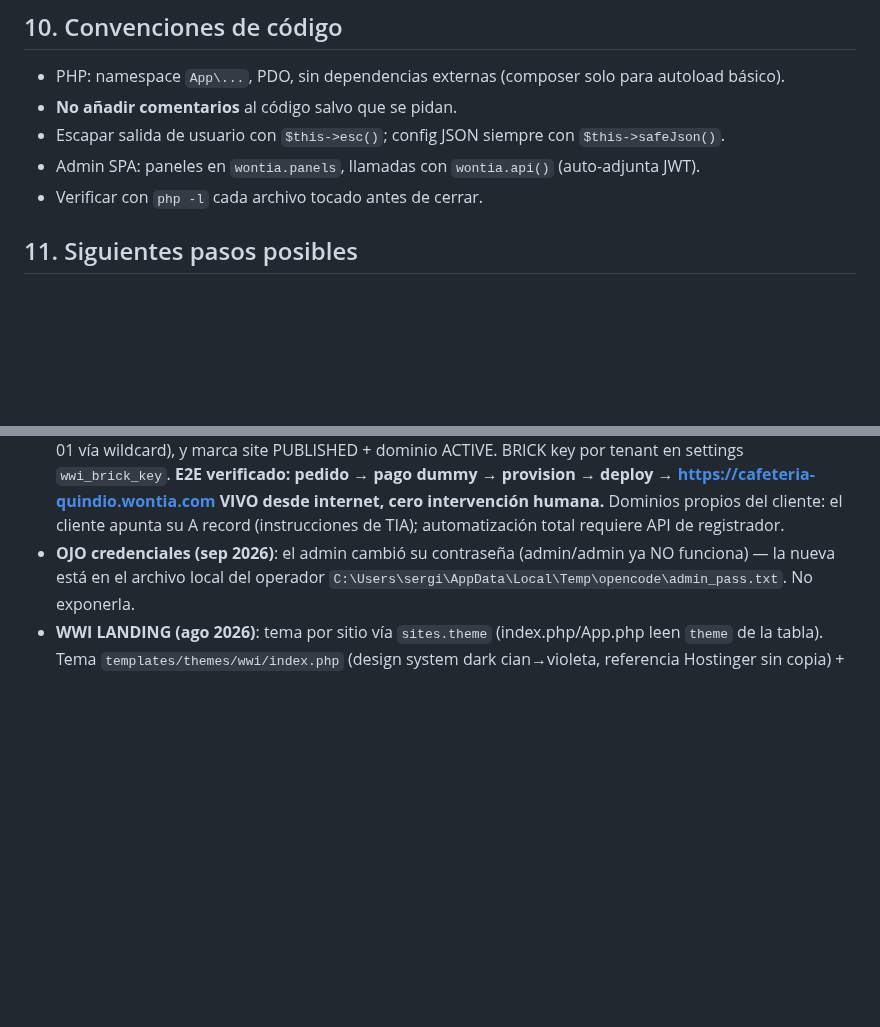
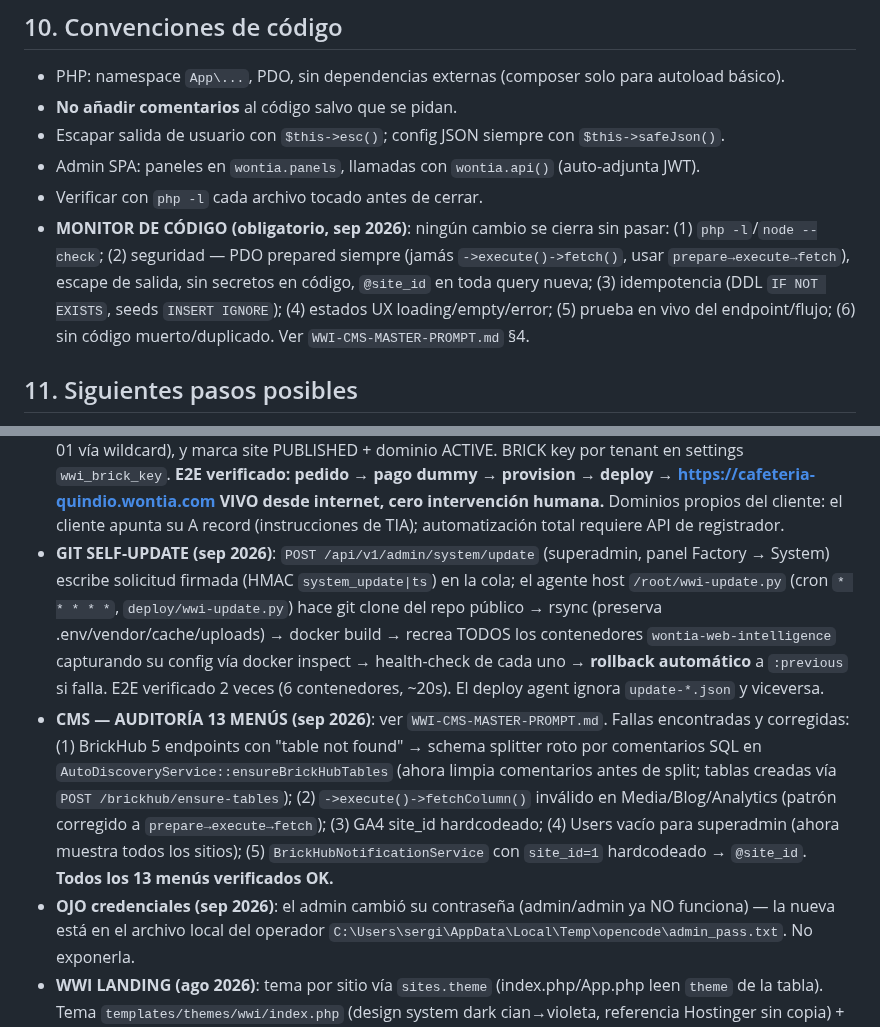
Before and after one commit to intsolcom/wontia-web-intelligence, a Markdown page: AGENTS.md, 2 parts joined by grey strips. Rendered like a GitHub page; blank space fills up the shorter version.

```diff
--- a/AGENTS.md
+++ b/AGENTS.md
@@ -109,6 +109,7 @@ Fondo `#F6F6F3`, texto `#2F2F2F`, primary lavender `linear-gradient(135deg,#9B8C
 - Escapar salida de usuario con `$this->esc()`; config JSON siempre con `$this->safeJson()`.
 - Admin SPA: paneles en `wontia.panels`, llamadas con `wontia.api()` (auto-adjunta JWT).
 - Verificar con `php -l` cada archivo tocado antes de cerrar.
+- **MONITOR DE CÓDIGO (obligatorio, sep 2026)**: ningún cambio se cierra sin pasar: (1) `php -l`/`node --check`; (2) seguridad — PDO prepared siempre (jamás `->execute()->fetch()`, usar `prepare→execute→fetch`), escape de salida, sin secretos en código, `@site_id` en toda query nueva; (3) idempotencia (DDL `IF NOT EXISTS`, seeds `INSERT IGNORE`); (4) estados UX loading/empty/error; (5) prueba en vivo del endpoint/flujo; (6) sin código muerto/duplicado. Ver `WWI-CMS-MASTER-PROMPT.md` §4.
 
 ## 11. Siguientes pasos posibles
 
@@ -152,6 +153,8 @@ Fondo `#F6F6F3`, texto `#2F2F2F`, primary lavender `linear-gradient(135deg,#9B8C
 - **Wizard UX/UI (sep 2026)**: ver `WWI-FLOW-UX-MASTER-PROMPT.md` (roles + 20 mejoras CTA). Implementado en el tema wwi: chips de prompt sugerido, avatar de TIA + typing dots, labels de paso + dots de progreso, barra de confianza (gratis/sin tarjeta/minutos), botón con micro-pulso, device switcher en el modal de preview (Desktop/Tablet/Mobile), dictado por voz (Web Speech API, es-CO), focus-visible + reduced-motion (WCAG 2.2 AA). **Previews de plantilla** (`POST /api/v1/public/previews/from-template`, no consume intentos) renderizan el preset con el design system rico. **Credenciales de cliente**: Factory → Sitios → botón "Creds" regenera y muestra una sola vez usuario/contraseña del cliente (`POST /api/v1/admin/factory/sites/{id}/credentials`, superadmin).
 - **Backups**: script `/root/wwi-backup.sh` (mysqldump gz diario) + cron host `30 2 * * *` + retención 7 días en `/var/lib/dokploy/backups/wontia`. Verificado (dump 70KB creado).
 - **AUTO-DEPLOYER (Fase 2, HECHO)**: wildcard DNS `*.wontia.com → <VPS_IP>` en Hostinger (un solo registro cubre TODOS los subdominios). `provisionSite` escribe una solicitud firmada (HMAC canónico por campos con JWT_SECRET, `deploy/wwi-deploy.py` la verifica) en `/var/lib/dokploy/wontia-deploy/` (volume montado en wontia-wwi como `/app/deploy-queue`, 777). El agente host (`/root/wwi-deploy.py`, cron `* * * * *`) crea el contenedor (puerto auto desde 4011), vhost nginx auto-<dominio>.conf, cert Let's Encrypt por subdominio (HTTP-01 vía wildcard), y marca site PUBLISHED + dominio ACTIVE. BRICK key por tenant en settings `wwi_brick_key`. **E2E verificado: pedido → pago dummy → provision → deploy → https://cafeteria-quindio.wontia.com VIVO desde internet, cero intervención humana.** Dominios propios del cliente: el cliente apunta su A record (instrucciones de TIA); automatización total requiere API de registrador.
+- **GIT SELF-UPDATE (sep 2026)**: `POST /api/v1/admin/system/update` (superadmin, panel Factory → System) escribe solicitud firmada (HMAC `system_update|ts`) en la cola; el agente host `/root/wwi-update.py` (cron `* * * * *`, `deploy/wwi-update.py`) hace git clone del repo público → rsync (preserva .env/vendor/cache/uploads) → docker build → recrea TODOS los contenedores `wontia-web-intelligence` capturando su config vía docker inspect → health-check de cada uno → **rollback automático** a `:previous` si falla. E2E verificado 2 veces (6 contenedores, ~20s). El deploy agent ignora `update-*.json` y viceversa.
+- **CMS — AUDITORÍA 13 MENÚS (sep 2026)**: ver `WWI-CMS-MASTER-PROMPT.md`. Fallas encontradas y corregidas: (1) BrickHub 5 endpoints con "table not found" → schema splitter roto por comentarios SQL en `AutoDiscoveryService::ensureBrickHubTables` (ahora limpia comentarios antes de split; tablas creadas vía `POST /brickhub/ensure-tables`); (2) `->execute()->fetchColumn()` inválido en Media/Blog/Analytics (patrón corregido a `prepare→execute→fetch`); (3) GA4 site_id hardcodeado; (4) Users vacío para superadmin (ahora muestra todos los sitios); (5) `BrickHubNotificationService` con `site_id=1` hardcodeado → `@site_id`. **Todos los 13 menús verificados OK.**
 - **OJO credenciales (sep 2026)**: el admin cambió su contraseña (admin/admin ya NO funciona) — la nueva está en el archivo local del operador `C:\Users\sergi\AppData\Local\Temp\opencode\admin_pass.txt`. No exponerla.
 - **WWI LANDING (ago 2026)**: tema por sitio vía `sites.theme` (index.php/App.php leen `theme` de la tabla). Tema `templates/themes/wwi/index.php` (design system dark cian→violeta, referencia Hostinger sin copia) + 8 widgets `Wwi*Widget` (hero con domain checker, planes desde `/api/v1/public/plans`, benefits, steps, templates desde `/api/v1/public/templates`, faq, cta, footer). Contenido 100% en DB del tenant 5: página `home` (seed `install/wwi_landing_seed.sql`), editable en admin **Pages → home → Sections**. Los precios NO están en la landing: vienen del Pricing Engine.
 - **Domain Checker REAL (RDAP)**: `DomainCheckerService` consulta RDAP (Verisign .com/.net, IANA bootstrap para otros TLD, caché 5 min, ERROR 60s con backoff) — sin API key, sin inventar. Estados: AVAILABLE/TAKEN (con registrar + expiración reales)/INVALID/CHECKING/ERROR. OJO: Verisign devuelve 404 + EOF de TLS en dominios libres → el código mira el HTTP code antes que curl_error. **.co/.com.co → CHECKING**: el RDAP de GoDaddy miente (404 hasta en registrados) y el WHOIS bloquea datacenters — se confirman al registrar; integrar API de registrador (Porkbun/Cloudflare) para hacerlos autoritativos.
```
Also changed, not shown: WWI-CMS-MASTER-PROMPT.md (added, +92 -0 lines).
